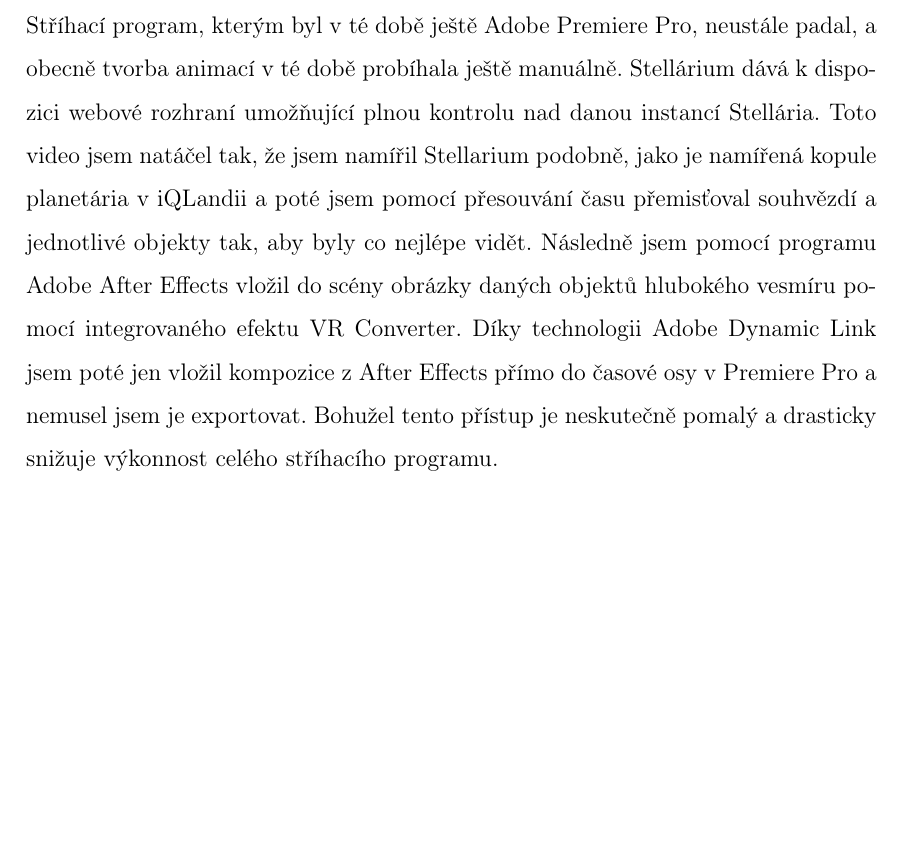
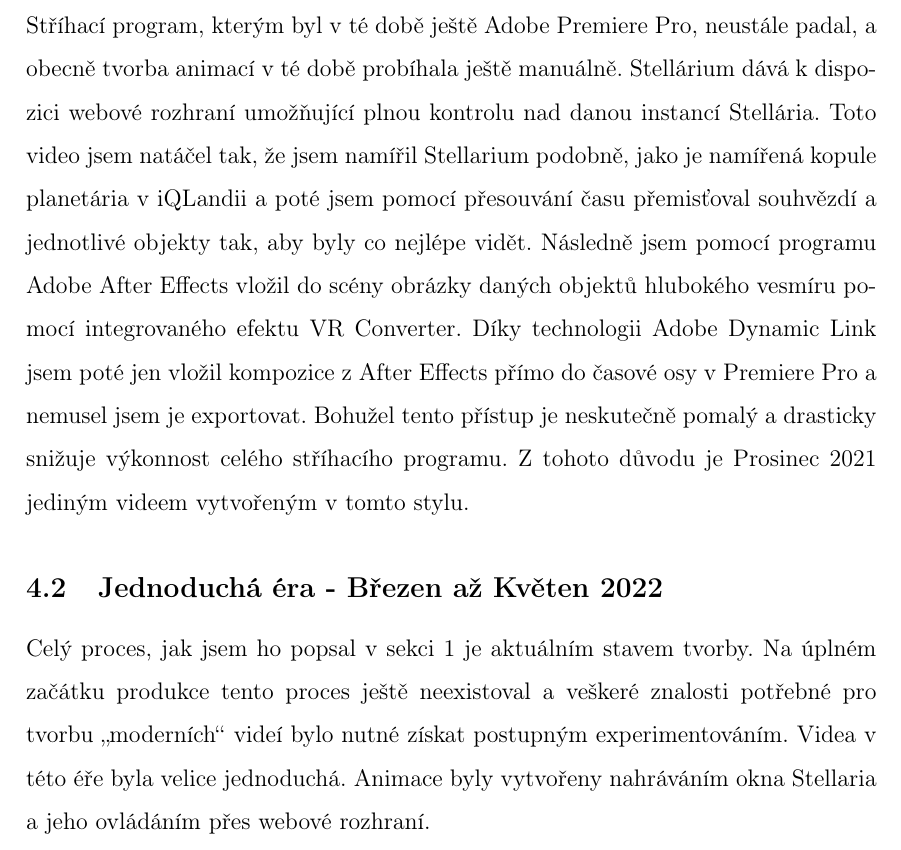
Before and after one commit to MadeByIToncek/maturitni_prace, a LaTeX document (maturitni_prace.tex): part of page 10 of 14, cut so that both start at the same text, the shorter picture padded with empty space. Compiled offline with pdfLaTeX.

Commit message:
weeeeeeeeeee

```diff
--- a/maturitni_prace.tex
+++ b/maturitni_prace.tex
@@ -91,7 +91,9 @@
 \section{Historie a vývoj procesu tvorby astronomických videí (WIP)}
 Proces tvorby našich astronomických videí se v průběhu let drasticky změnil. První video jsme vytvořili v roce 2021 a od té doby jich vzniklo dalších 10\footnote{Započítávám zatím nevydaná videa, která budou vydaná do data maturitních zkoušek}.V této části se podíváme na celou historii tvorby astronomických videí skupinou AstroCrew.
 \subsection{Začátky - Prosinec 2021}
-Naše cesta začala v prosinci roku 2021. Zde jsme 14. prosince vydali naše první video. Toto video nebylo primárně určené k vydání na platformě YouTube ale bylo připraveno pro planetárium v iQLandii, kde jsme ho představili již 9. prosince. Celé video je kvůli tomu promítnuto sféricky, jak můžete vidět na obrázku \ref{img:prosinec}. Pro YouTube jsme toto video modifikovali, aby ho YouTube vzal jako 360° video, i když polovina videa je čistě černá. Co se týče produkce, toto video bylo velice náročné. Stříhací program, kterým byl v té době ještě Adobe Premiere Pro, neustále padal, a obecně tvorba animací v té době probíhala ještě manuálně. Stellárium dává k dispozici webové rozhraní umožňující plnou kontrolu nad danou instancí Stellária. Toto video jsem natáčel tak, že jsem namířil Stellarium podobně, jako je namířená kopule planetária v iQLandii a poté jsem pomocí přesouvání času přemisťoval souhvězdí a jednotlivé objekty tak, aby byly co nejlépe vidět. Následně jsem pomocí programu Adobe After Effects vložil do scény obrázky daných objektů hlubokého vesmíru pomocí integrovaného efektu VR Converter. Díky technologii Adobe Dynamic Link jsem poté jen vložil kompozice z After Effects přímo do časové osy v Premiere Pro a nemusel jsem je exportovat. Bohužel tento přístup je neskutečně pomalý a drasticky snižuje výkonnost celého stříhacího programu.
+Naše cesta začala v prosinci roku 2021. Zde jsme 14. prosince vydali naše první video. Toto video nebylo primárně určené k vydání na platformě YouTube ale bylo připraveno pro planetárium v iQLandii, kde jsme ho představili již 9. prosince. Celé video je kvůli tomu promítnuto sféricky, jak můžete vidět na obrázku \ref{img:prosinec}. Pro YouTube jsme toto video modifikovali, aby ho YouTube vzal jako 360° video, i když polovina videa je čistě černá. Co se týče produkce, toto video bylo velice náročné. Stříhací program, kterým byl v té době ještě Adobe Premiere Pro, neustále padal, a obecně tvorba animací v té době probíhala ještě manuálně. Stellárium dává k dispozici webové rozhraní umožňující plnou kontrolu nad danou instancí Stellária. Toto video jsem natáčel tak, že jsem namířil Stellarium podobně, jako je namířená kopule planetária v iQLandii a poté jsem pomocí přesouvání času přemisťoval souhvězdí a jednotlivé objekty tak, aby byly co nejlépe vidět. Následně jsem pomocí programu Adobe After Effects vložil do scény obrázky daných objektů hlubokého vesmíru pomocí integrovaného efektu VR Converter. Díky technologii Adobe Dynamic Link jsem poté jen vložil kompozice z After Effects přímo do časové osy v Premiere Pro a nemusel jsem je exportovat. Bohužel tento přístup je neskutečně pomalý a drasticky snižuje výkonnost celého stříhacího programu. Z tohoto důvodu je Prosinec 2021 jediným videem vytvořeným v tomto stylu.
+\subsection{Jednoduchá éra - Březen až Květen 2022}
+Celý proces, jak jsem ho popsal v sekci \ref{makingof} je aktuálním stavem tvorby. Na úplném začátku produkce tento proces ještě neexistoval a veškeré znalosti potřebné pro tvorbu \textquote{moderních} videí bylo nutné získat postupným experimentováním. Videa v této éře byla velice jednoduchá. Animace byly vytvořeny nahráváním okna Stellaria a jeho ovládáním přes webové rozhraní.
 \newpage
 \part{Praktická část}
 \newpage
```
Also changed, not shown: maturitni_prace.tex (2 more changed lines).
